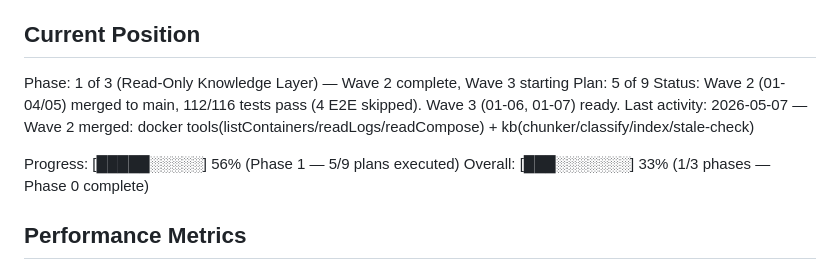
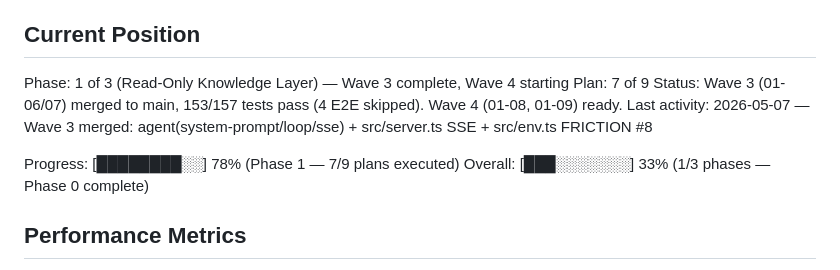
Before and after one commit to krdn/gons-works, a Markdown page: .planning/STATE.md, the part around the change. Drawn GitHub-style.

Commit message:
chore(01): Wave 3 완료 — STATE 갱신 (7/9 plans)

```diff
--- a/.planning/STATE.md
+++ b/.planning/STATE.md
@@ -9,12 +9,12 @@ See: .planning/PROJECT.md (updated 2026-05-06)
 
 ## Current Position
 
-Phase: 1 of 3 (Read-Only Knowledge Layer) — Wave 2 complete, Wave 3 starting
-Plan: 5 of 9
-Status: Wave 2 (01-04/05) merged to main, 112/116 tests pass (4 E2E skipped). Wave 3 (01-06, 01-07) ready.
-Last activity: 2026-05-07 — Wave 2 merged: docker tools(listContainers/readLogs/readCompose) + kb(chunker/classify/index/stale-check)
+Phase: 1 of 3 (Read-Only Knowledge Layer) — Wave 3 complete, Wave 4 starting
+Plan: 7 of 9
+Status: Wave 3 (01-06/07) merged to main, 153/157 tests pass (4 E2E skipped). Wave 4 (01-08, 01-09) ready.
+Last activity: 2026-05-07 — Wave 3 merged: agent(system-prompt/loop/sse) + src/server.ts SSE + src/env.ts FRICTION #8
 
-Progress: [█████░░░░░] 56% (Phase 1 — 5/9 plans executed)
+Progress: [████████░░] 78% (Phase 1 — 7/9 plans executed)
 Overall: [███░░░░░░░] 33% (1/3 phases — Phase 0 complete)
 
 ## Performance Metrics
```
